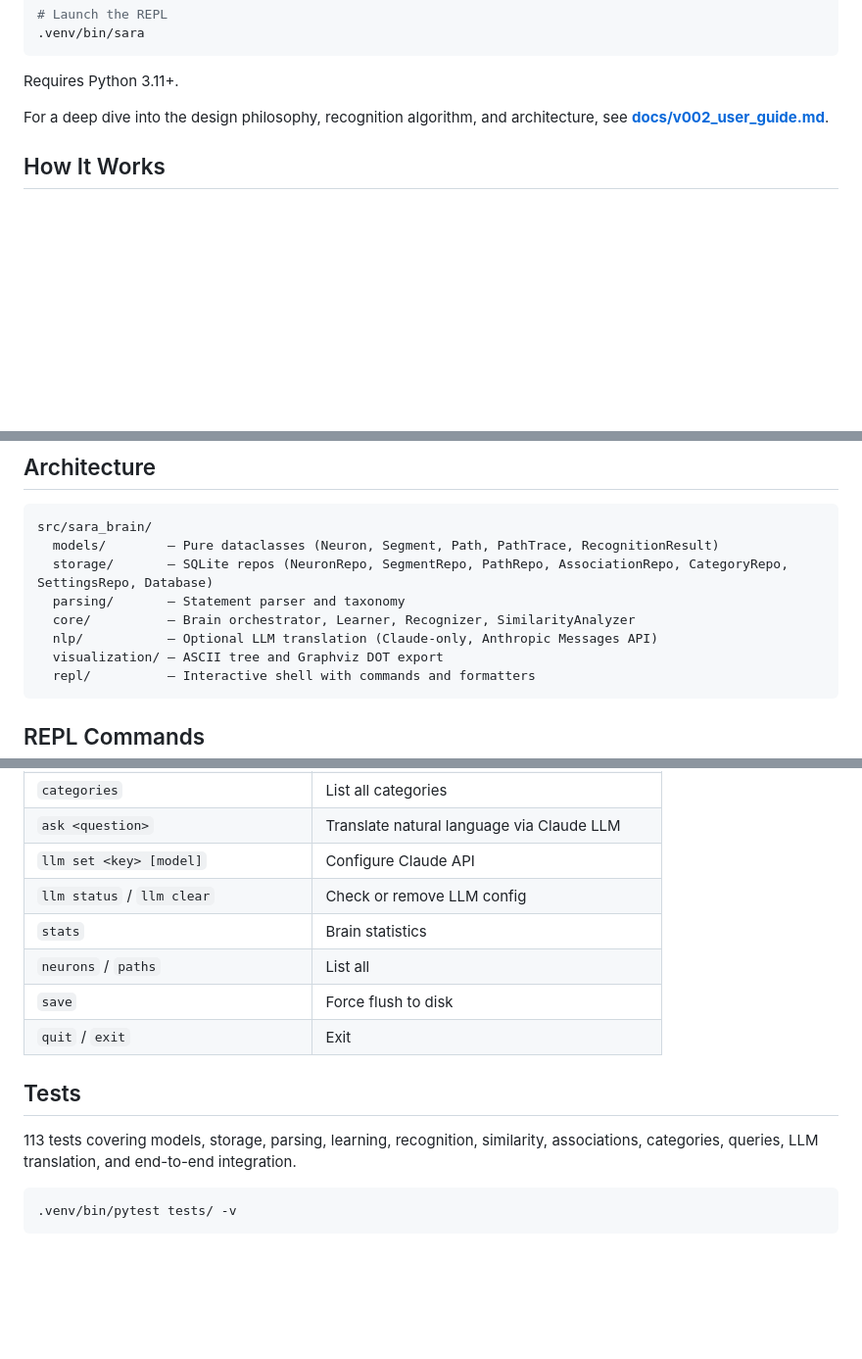
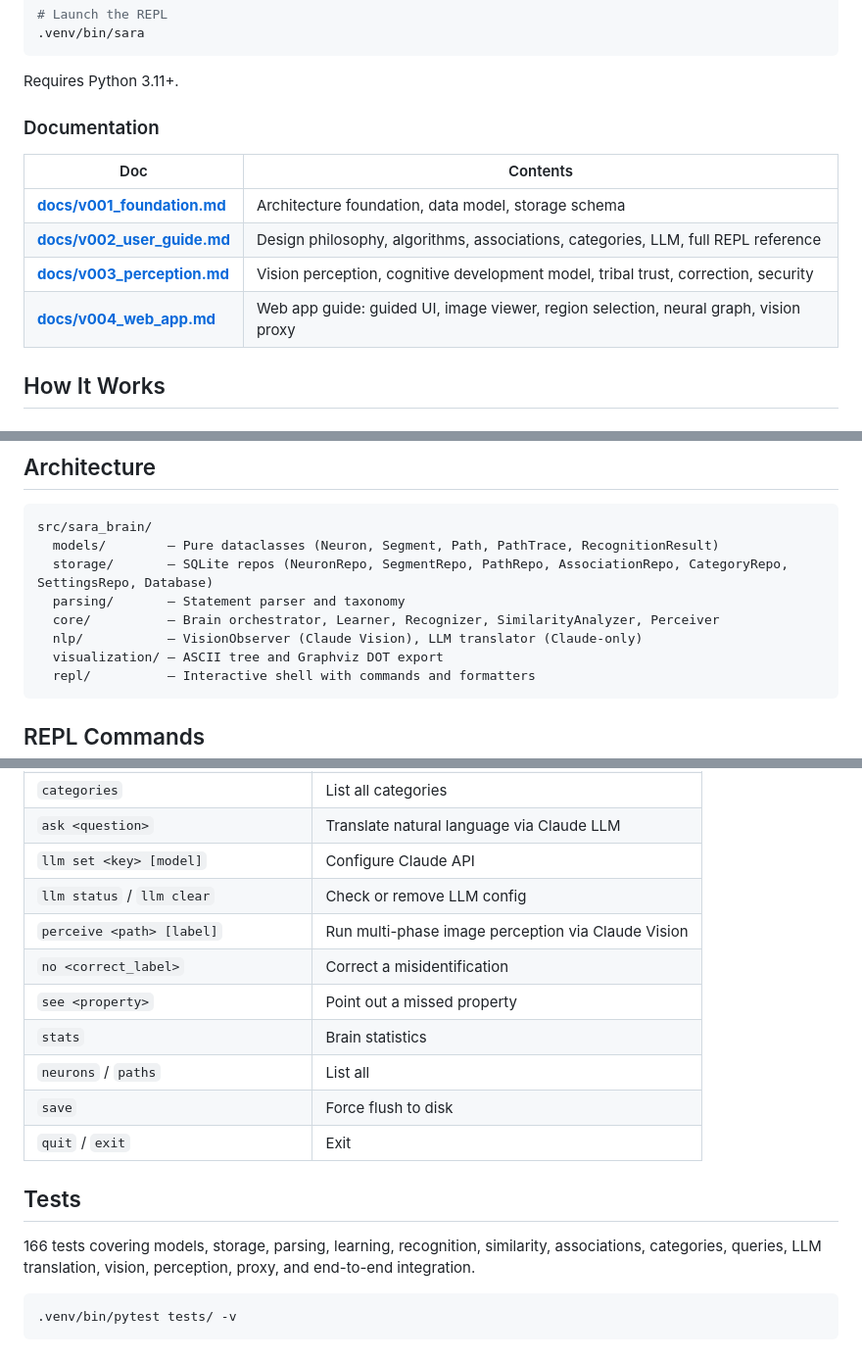
Before and after one commit to LunarFawn/SaraBrain, a Markdown page: README.md, 3 parts joined by grey strips. Shown at 98% size. Drawn GitHub-style; blank space fills up the shorter version.

````diff
--- a/README.md
+++ b/README.md
@@ -33,7 +33,14 @@ python3 -m venv .venv
 
 Requires Python 3.11+.
 
-For a deep dive into the design philosophy, recognition algorithm, and architecture, see **[docs/v002_user_guide.md](docs/v002_user_guide.md)**.
+### Documentation
+
+| Doc | Contents |
+|-----|----------|
+| **[docs/v001_foundation.md](docs/v001_foundation.md)** | Architecture foundation, data model, storage schema |
+| **[docs/v002_user_guide.md](docs/v002_user_guide.md)** | Design philosophy, algorithms, associations, categories, LLM, full REPL reference |
+| **[docs/v003_perception.md](docs/v003_perception.md)** | Vision perception, cognitive development model, tribal trust, correction, security |
+| **[docs/v004_web_app.md](docs/v004_web_app.md)** | Web app guide: guided UI, image viewer, region selection, neural graph, vision proxy |
 
 ## How It Works
 
@@ -82,8 +89,8 @@ src/sara_brain/
   models/        — Pure dataclasses (Neuron, Segment, Path, PathTrace, RecognitionResult)
   storage/       — SQLite repos (NeuronRepo, SegmentRepo, PathRepo, AssociationRepo, CategoryRepo, SettingsRepo, Database)
   parsing/       — Statement parser and taxonomy
-  core/          — Brain orchestrator, Learner, Recognizer, SimilarityAnalyzer
-  nlp/           — Optional LLM translation (Claude-only, Anthropic Messages API)
+  core/          — Brain orchestrator, Learner, Recognizer, SimilarityAnalyzer, Perceiver
+  nlp/           — VisionObserver (Claude Vision), LLM translator (Claude-only)
   visualization/ — ASCII tree and Graphviz DOT export
   repl/          — Interactive shell with commands and formatters
 ```
@@ -108,6 +115,9 @@ src/sara_brain/
 | `ask <question>` | Translate natural language via Claude LLM |
 | `llm set <key> [model]` | Configure Claude API |
 | `llm status` / `llm clear` | Check or remove LLM config |
+| `perceive <path> [label]` | Run multi-phase image perception via Claude Vision |
+| `no <correct_label>` | Correct a misidentification |
+| `see <property>` | Point out a missed property |
 | `stats` | Brain statistics |
 | `neurons` / `paths` | List all |
 | `save` | Force flush to disk |
@@ -115,7 +125,7 @@ src/sara_brain/
 
 ## Tests
 
-113 tests covering models, storage, parsing, learning, recognition, similarity, associations, categories, queries, LLM translation, and end-to-end integration.
+166 tests covering models, storage, parsing, learning, recognition, similarity, associations, categories, queries, LLM translation, vision, perception, proxy, and end-to-end integration.
 
 ```bash
 .venv/bin/pytest tests/ -v
````
Also changed, not shown: docs/v002_user_guide.md (+5 -2 lines), docs/v004_web_app.md (added, +431 -0 lines).
